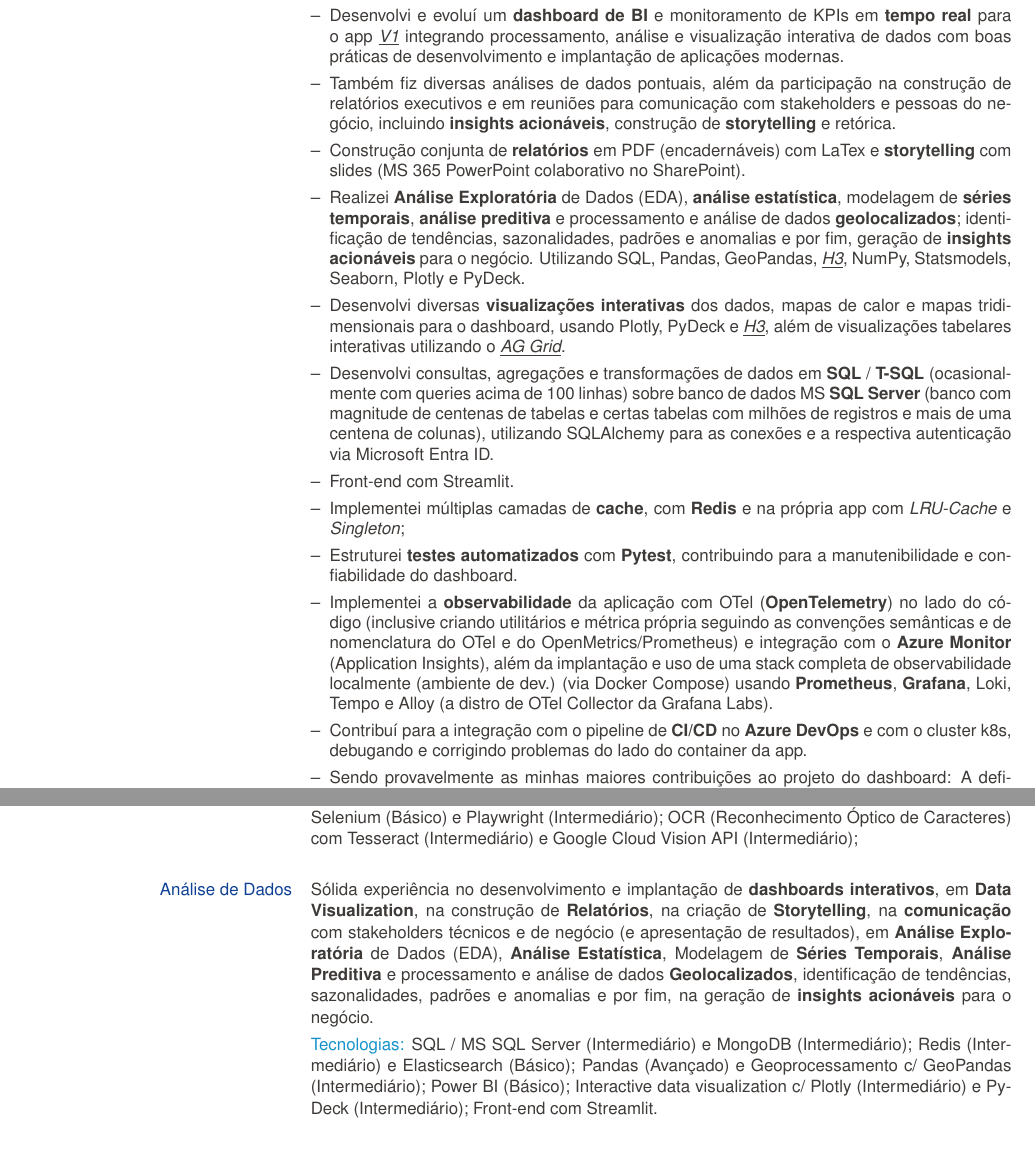
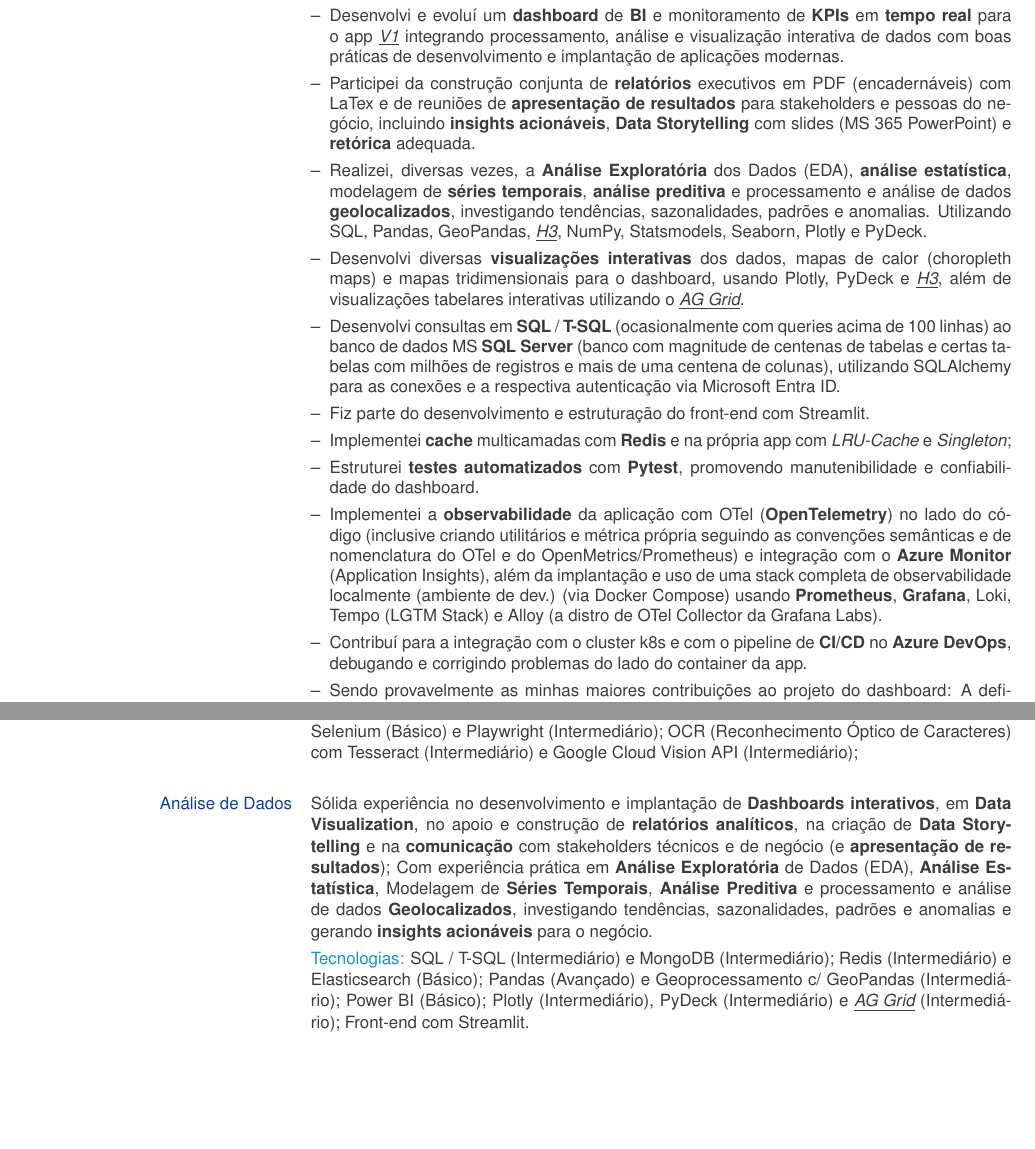
Before and after one commit to EDNS77/f7v4b6-public, a LaTeX CV (europasscv_pt.tex): two parts of pages 1 and 3 of 3, joined at a grey line, cut so that both start at the same text, the shorter picture padded with empty space. Compiled offline with pdfLaTeX.

Commit message:
chore: update some texts/descriptions

```diff
--- a/europasscv_pt.tex
+++ b/europasscv_pt.tex
@@ -64,53 +63,53 @@
       \setlength{\parsep}{0em}
       % \setlength{\parskip}{0.2em}
 
-      \item Desenvolvi e evoluí um \textbf{dashboard de BI}
-        e monitoramento de KPIs em \textbf{tempo real}
+      \item Desenvolvi e evoluí um \textbf{dashboard} de \textbf{BI}
+        e monitoramento de \textbf{KPIs} em \textbf{tempo real}
         para o app \textit{\underline{\href{https://play.google.com/store/apps/details?id=vix.projetovapp}{V1}}}
         % (app de mobilidade urbana do Grupo Águia Branca),
         integrando processamento, análise e visualização interativa de dados com boas práticas de desenvolvimento e implantação de aplicações modernas.
 
-      \item Também fiz diversas análises de dados pontuais,
-        além da participação na construção de relatórios executivos
-        e em reuniões para comunicação com stakeholders e pessoas do negócio,
-        incluindo \textbf{insights acionáveis}, construção de \textbf{storytelling} e retórica.
+      \item Participei da construção conjunta de \textbf{relatórios}
+        executivos em PDF (encadernáveis) com LaTex
+        e de reuniões de \textbf{apresentação de resultados} para stakeholders e pessoas do negócio,
+        incluindo \textbf{insights acionáveis}, \textbf{Data Storytelling} com slides (MS 365 PowerPoint)
+        e \textbf{retórica} adequada.
 
-      \item Construção conjunta de \textbf{relatórios} em PDF (encadernáveis) com LaTex
-        e \textbf{storytelling} com slides (MS 365 PowerPoint colaborativo no SharePoint).
-
-      \item Realizei \textbf{Análise Exploratória} de Dados (EDA),
+      \item Realizei, diversas vezes, a \textbf{Análise Exploratória} dos Dados (EDA),
         \textbf{análise estatística},
         modelagem de \textbf{séries temporais}, \textbf{análise preditiva}
-        e processamento e análise de dados \textbf{geolocalizados};
-        identificação de tendências, sazonalidades, padrões e anomalias
-        e por fim, geração de \textbf{insights acionáveis} para o negócio.
+        e processamento e análise de dados \textbf{geolocalizados},
+        investigando tendências, sazonalidades, padrões e anomalias.
         Utilizando SQL, Pandas, GeoPandas, \textit{\underline{\href{https://h3geo.org/}{H3}}}, NumPy, Statsmodels, Seaborn, Plotly e PyDeck.
 
-      \item Desenvolvi diversas \textbf{visualizações interativas} dos dados, mapas de calor e mapas tridimensionais para o dashboard,
+      \item Desenvolvi diversas \textbf{visualizações interativas} dos dados,
+        mapas de calor (choropleth maps) e mapas tridimensionais para o dashboard,
         usando Plotly, PyDeck e \textit{\underline{\href{https://h3geo.org/}{H3}}},
         além de visualizações tabelares interativas utilizando o \textit{\underline{\href{https://www.ag-grid.com/}{AG Grid}}}.
 
-      \item Desenvolvi consultas, agregações e transformações de dados em \textbf{SQL} / \textbf{T-SQL}
-        (ocasionalmente com queries acima de 100 linhas) sobre banco de dados MS \textbf{SQL Server}
+      \item Desenvolvi consultas em \textbf{SQL} / \textbf{T-SQL}
+        (ocasionalmente com queries acima de 100 linhas)
+        ao banco de dados MS \textbf{SQL Server}
         (banco com magnitude de centenas de tabelas e certas tabelas com milhões de registros e mais de uma centena de colunas),
         utilizando SQLAlchemy para as conexões e a respectiva autenticação via Microsoft Entra ID.
 
-      \item Front-end com Streamlit.
+      \item Fiz parte do desenvolvimento e estruturação do front-end com Streamlit.
 
-      \item Implementei múltiplas camadas de \textbf{cache},
+      \item Implementei \textbf{cache} multicamadas
         com \textbf{Redis} e na própria app com \textit{LRU-Cache} e \textit{Singleton};
 
       \item Estruturei \textbf{testes automatizados} com \textbf{Pytest},
-        contribuindo para a manutenibilidade e confiabilidade do dashboard.
+        promovendo manutenibilidade e confiabilidade do dashboard.
 
       \item Implementei a \textbf{observabilidade} da aplicação com OTel (\textbf{OpenTelemetry})
         no lado do código (inclusive criando utilitários e métrica própria
         seguindo as convenções semânticas e de nomenclatura do OTel e do OpenMetrics/Prometheus)
         e integração com o \textbf{Azure Monitor} (Application Insights),
         além da implantação e uso de uma stack completa de observabilidade localmente (ambiente de dev.)
-        (via Docker Compose) usando \textbf{Prometheus}, \textbf{Grafana}, Loki, Tempo e Alloy (a distro de OTel Collector da Grafana Labs).
+        (via Docker Compose) usando \textbf{Prometheus}, \textbf{Grafana}, Loki, Tempo (LGTM Stack)
+        e Alloy (a distro de OTel Collector da Grafana Labs).
 
-      \item Contribuí para a integração com o pipeline de \textbf{CI/CD} no \textbf{Azure DevOps} e com o cluster k8s,
+      \item Contribuí para a integração com o cluster k8s e com o pipeline de \textbf{CI/CD} no \textbf{Azure DevOps},
         debugando e corrigindo problemas do lado do container da app.
 
       \item Sendo provavelmente as minhas maiores contribuições ao projeto do dashboard:
@@ -241,27 +242,31 @@
       OCR (Reconhecimento Óptico de Caracteres) com Tesseract (Intermediário) e Google Cloud Vision API (Intermediário);
     }
 
+
     \ecvblueitem{Análise de Dados}{
-      Sólida experiência no desenvolvimento e implantação de \textbf{dashboards interativos},
+      Sólida experiência
+      no desenvolvimento e implantação de \textbf{Dashboards interativos},
       em \textbf{Data Visualization},
-      na construção de \textbf{Relatórios},
-      na criação de \textbf{Storytelling},
-      na \textbf{comunicação} com stakeholders técnicos e de negócio (e apresentação de resultados),
-      em \textbf{Análise Exploratória} de Dados (EDA),
+      no apoio e construção de \textbf{relatórios analíticos},
+      na criação de \textbf{Data Storytelling}
+      e na \textbf{comunicação} com stakeholders técnicos e de negócio (e \textbf{apresentação de resultados});
+      Com experiência prática em \textbf{Análise Exploratória} de Dados (EDA),
       \textbf{Análise Estatística},
       Modelagem de \textbf{Séries Temporais}, \textbf{Análise Preditiva}
       e processamento e análise de dados \textbf{Geolocalizados},
-      identificação de tendências, sazonalidades, padrões e anomalias
-      e por fim, na geração de \textbf{insights acionáveis} para o negócio.
+      investigando tendências, sazonalidades, padrões e anomalias
+      e gerando \textbf{insights acionáveis} para o negócio.
     }
     \ecvitem{}{\ecvhighlight{Tecnologias:}
-      SQL / MS SQL Server (Intermediário) e MongoDB (Intermediário);
+      SQL / T-SQL (Intermediário) e MongoDB (Intermediário);
       Redis (Intermediário) e Elasticsearch (Básico);
       Pandas (Avançado) e Geoprocessamento c/ GeoPandas (Intermediário);
       Power BI (Básico);
-      Interactive data visualization c/ Plotly (Intermediário) e PyDeck (Intermediário);
+      Plotly (Intermediário), PyDeck (Intermediário)
+        e \textit{\underline{\href{https://www.ag-grid.com/}{AG Grid}}} (Intermediário);
       Front-end com Streamlit.
     }
+
 
     \ecvblueitem{Outras}{
       Prototipação e Desenvolvimento de soluções \textbf{eletrônicas} e de \textbf{IoT} com Arduino;
```
Also changed, not shown: europasscv_pt.tex (32 more changed lines).
